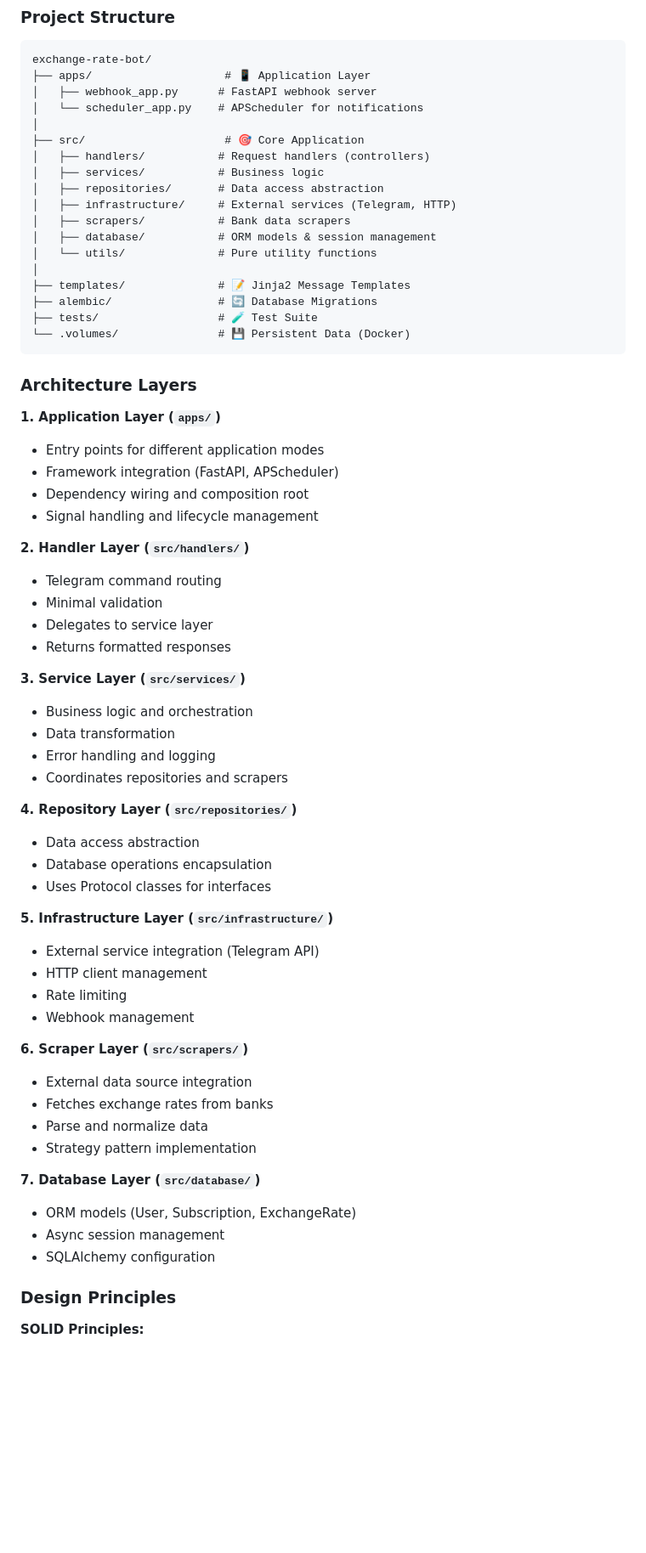
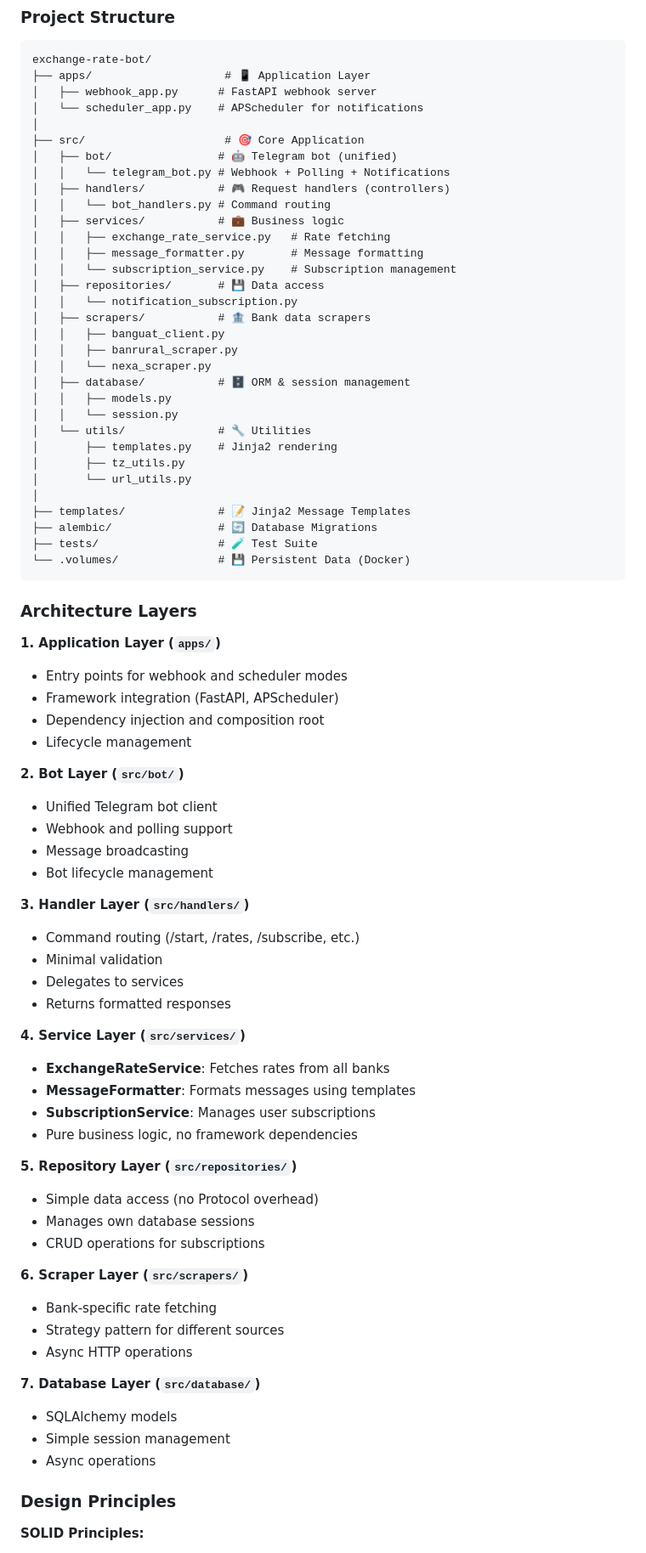
Before and after one commit to rodrigodeleonv/exchange-rate-bot, a Markdown page: README.md, the part around one of its changes. Shown at 85% size. Rendered like a GitHub page; blank space fills up the shorter version.

```diff
--- a/README.md
+++ b/README.md
@@ -416,13 +410,27 @@ exchange-rate-bot/
 │   └── scheduler_app.py    # APScheduler for notifications
 │
 ├── src/                     # 🎯 Core Application
-│   ├── handlers/           # Request handlers (controllers)
-│   ├── services/           # Business logic
-│   ├── repositories/       # Data access abstraction
-│   ├── infrastructure/     # External services (Telegram, HTTP)
-│   ├── scrapers/           # Bank data scrapers
-│   ├── database/           # ORM models & session management
-│   └── utils/              # Pure utility functions
+│   ├── bot/                # 🤖 Telegram bot (unified)
+│   │   └── telegram_bot.py # Webhook + Polling + Notifications
+│   ├── handlers/           # 🎮 Request handlers (controllers)
+│   │   └── bot_handlers.py # Command routing
+│   ├── services/           # 💼 Business logic
+│   │   ├── exchange_rate_service.py   # Rate fetching
+│   │   ├── message_formatter.py       # Message formatting
+│   │   └── subscription_service.py    # Subscription management
+│   ├── repositories/       # 💾 Data access
+│   │   └── notification_subscription.py
+│   ├── scrapers/           # 🏦 Bank data scrapers
+│   │   ├── banguat_client.py
+│   │   ├── banrural_scraper.py
+│   │   └── nexa_scraper.py
+│   ├── database/           # 🗄️ ORM & session management
+│   │   ├── models.py
+│   │   └── session.py
+│   └── utils/              # 🔧 Utilities
+│       ├── templates.py    # Jinja2 rendering
+│       ├── tz_utils.py
+│       └── url_utils.py
 │
 ├── templates/              # 📝 Jinja2 Message Templates
 ├── alembic/                # 🔄 Database Migrations
@@ -433,44 +441,43 @@ exchange-rate-bot/
 ### Architecture Layers
 
 **1. Application Layer (`apps/`)**
-- Entry points for different application modes
+- Entry points for webhook and scheduler modes
 - Framework integration (FastAPI, APScheduler)
-- Dependency wiring and composition root
-- Signal handling and lifecycle management
+- Dependency injection and composition root
+- Lifecycle management
 
-**2. Handler Layer (`src/handlers/`)**
-- Telegram command routing
+**2. Bot Layer (`src/bot/`)**
+- Unified Telegram bot client
+- Webhook and polling support
+- Message broadcasting
+- Bot lifecycle management
+
+**3. Handler Layer (`src/handlers/`)**
+- Command routing (/start, /rates, /subscribe, etc.)
 - Minimal validation
-- Delegates to service layer
+- Delegates to services
 - Returns formatted responses
 
-**3. Service Layer (`src/services/`)**
-- Business logic and orchestration
-- Data transformation
-- Error handling and logging
-- Coordinates repositories and scrapers
+**4. Service Layer (`src/services/`)**
+- **ExchangeRateService**: Fetches rates from all banks
+- **MessageFormatter**: Formats messages using templates
+- **SubscriptionService**: Manages user subscriptions
+- Pure business logic, no framework dependencies
 
-**4. Repository Layer (`src/repositories/`)**
-- Data access abstraction
-- Database operations encapsulation
-- Uses Protocol classes for interfaces
-
-**5. Infrastructure Layer (`src/infrastructure/`)**
-- External service integration (Telegram API)
-- HTTP client management
-- Rate limiting
-- Webhook management
+**5. Repository Layer (`src/repositories/`)**
+- Simple data access (no Protocol overhead)
+- Manages own database sessions
+- CRUD operations for subscriptions
 
 **6. Scraper Layer (`src/scrapers/`)**
-- External data source integration
-- Fetches exchange rates from banks
-- Parse and normalize data
-- Strategy pattern implementation
+- Bank-specific rate fetching
+- Strategy pattern for different sources
+- Async HTTP operations
 
 **7. Database Layer (`src/database/`)**
-- ORM models (User, Subscription, ExchangeRate)
-- Async session management
-- SQLAlchemy configuration
+- SQLAlchemy models
+- Simple session management
+- Async operations
 
 ### Design Principles
 
```
Also changed, not shown: other parts of README.md (+38 -47 lines).
